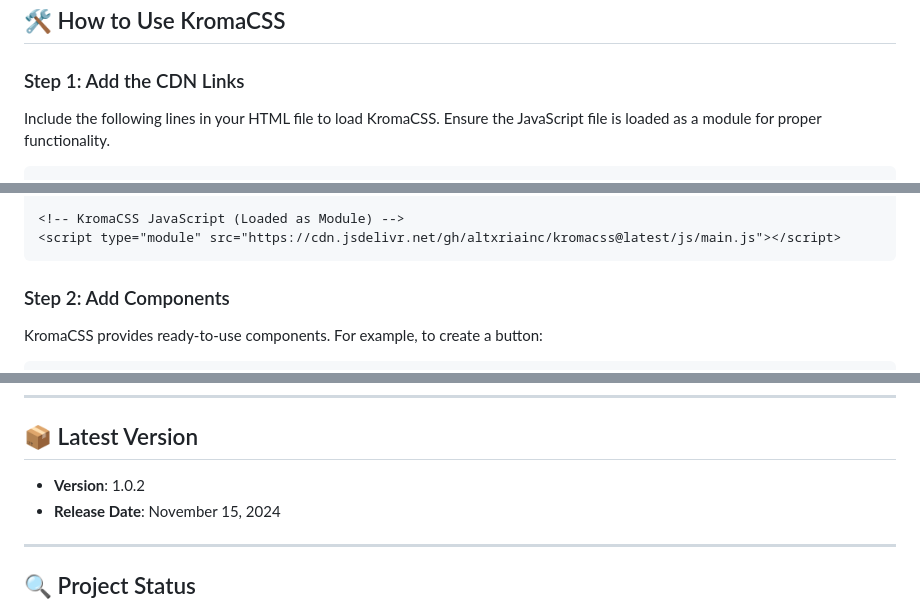
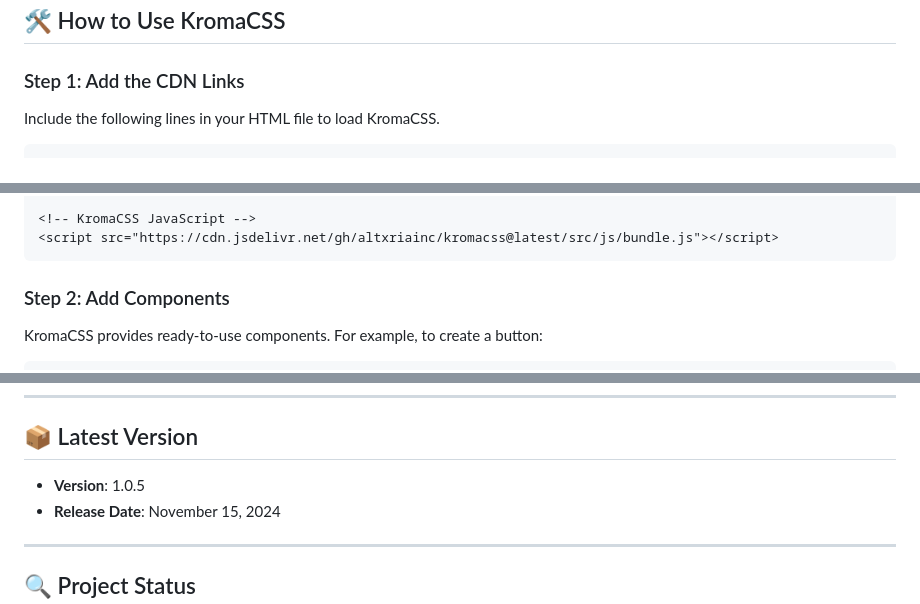
Before and after one commit to altxriainc/kromacss, a Markdown page: README.md, 3 parts joined by grey strips. Drawn GitHub-style.

````diff
--- a/README.md
+++ b/README.md
@@ -24,7 +24,7 @@
 
 ### Step 1: Add the CDN Links
 
-Include the following lines in your HTML file to load KromaCSS. Ensure the JavaScript file is loaded as a module for proper functionality.
+Include the following lines in your HTML file to load KromaCSS.
 
 ```html
 <!-- KromaCSS Stylesheet -->
@@ -32,6 +32,6 @@ Include the following lines in your HTML file to load KromaCSS. Ensure the JavaS
 
-<!-- KromaCSS JavaScript (Loaded as Module) -->
-<script type="module" src="https://cdn.jsdelivr.net/gh/altxriainc/kromacss@latest/js/main.js"></script>
+<!-- KromaCSS JavaScript -->
+<script src="https://cdn.jsdelivr.net/gh/altxriainc/kromacss@latest/src/js/bundle.js"></script>
 ```
 
 ### Step 2: Add Components
@@ -69,7 +69,7 @@ Each component is designed to be adaptive and responsive, ensuring a seamless ex
 
 ## 📦 Latest Version
 
-- **Version**: 1.0.2
+- **Version**: 1.0.5
 - **Release Date**: November 15, 2024
 
 ---
````
Also changed, not shown: other parts of README.md (+1 -1 lines).
